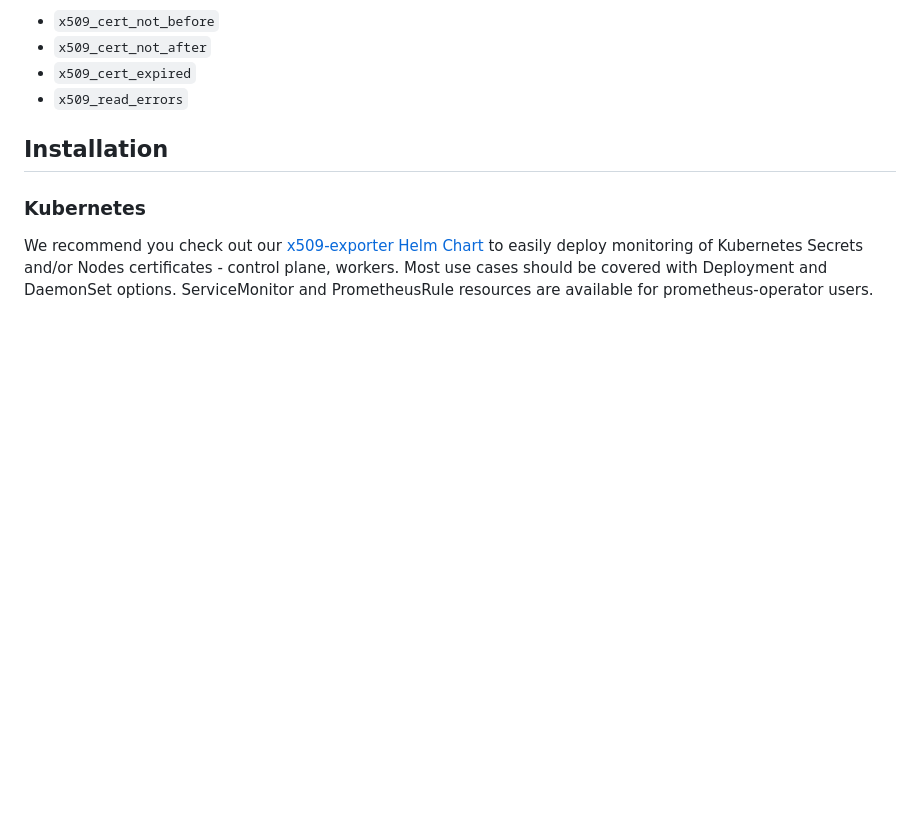
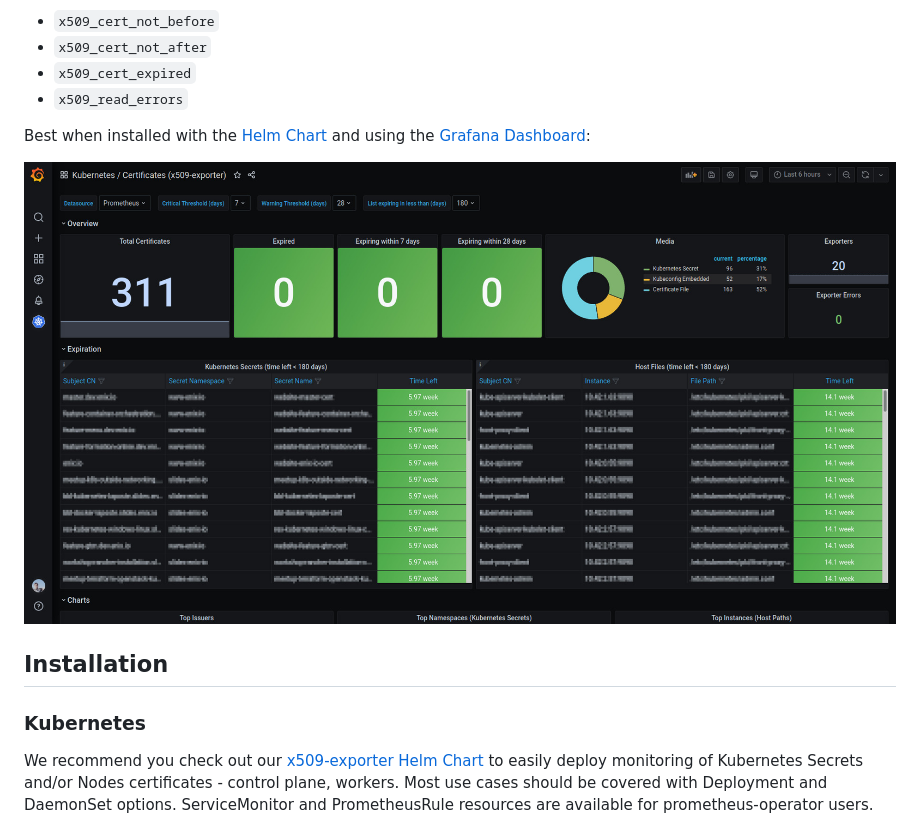
Before and after one commit to enix/x509-certificate-exporter, a Markdown page: README.md, the part around the change. Drawn GitHub-style; pictures changed too: docs/grafana-dashboard.jpg (added); blank space fills up the shorter version.

Commit message:
feat: add the Grafana dashboard
Cannot be uploaded to grafana.com at the moment

```diff
--- a/README.md
+++ b/README.md
@@ -15,6 +15,10 @@ The following metrics are available:
 * `x509_cert_not_after`
 * `x509_cert_expired`
 * `x509_read_errors`
+
+Best when installed with the [Helm Chart](https://github.com/enix/helm-charts/tree/master/charts/x509-exporter) and using the [Grafana Dashboard](./docs/grafana-dashboard.json):
+
+![Grafana Dashboard](./docs/grafana-dashboard.jpg)
 
 ## Installation
 
```
Also changed, not shown: 1 other file.
